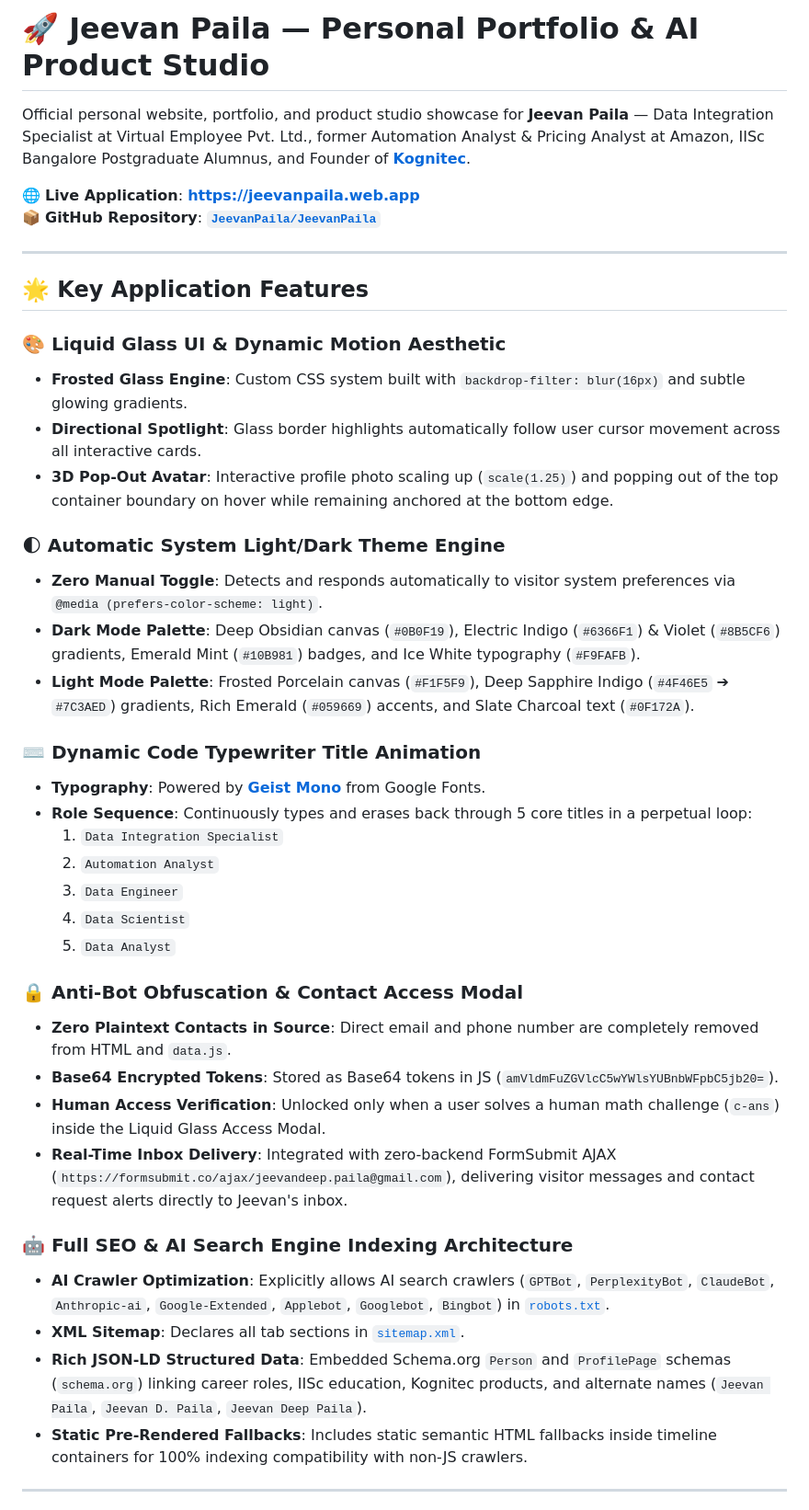
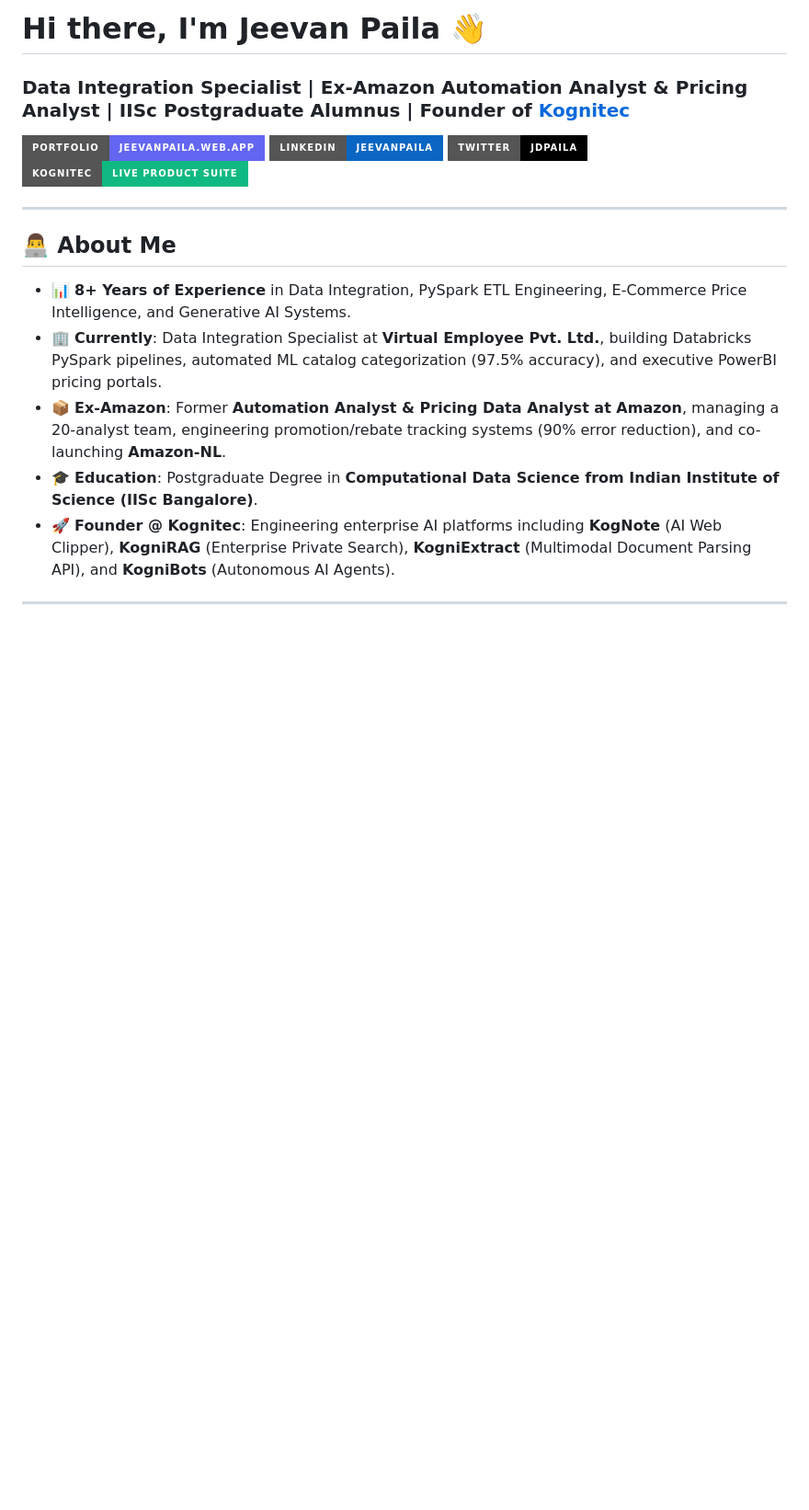
Before and after one commit to JeevanPaila/JeevanPaila, a Markdown page: README.md, the part around one of its changes. Shown at 92% size. GitHub-like rendering; badges without logos; blank space fills up the shorter version.

```diff
--- a/README.md
+++ b/README.md
@@ -1,44 +1,21 @@
-# 🚀 Jeevan Paila — Personal Portfolio & AI Product Studio
+# Hi there, I'm Jeevan Paila 👋
 
-Official personal website, portfolio, and product studio showcase for **Jeevan Paila** — Data Integration Specialist at Virtual Employee Pvt. Ltd., former Automation Analyst & Pricing Analyst at Amazon, IISc Bangalore Postgraduate Alumnus, and Founder of **[Kognitec](https://kognitec.com)**.
+### Data Integration Specialist | Ex-Amazon Automation Analyst & Pricing Analyst | IISc Postgraduate Alumnus | Founder of [Kognitec](https://kognitec.com)
 
-🌐 **Live Application**: **[https://jeevanpaila.web.app](https://jeevanpaila.web.app)**
-📦 **GitHub Repository**: **[`JeevanPaila/JeevanPaila`](https://github.com/JeevanPaila/JeevanPaila)**
+[![Website](https://img.shields.io/badge/Portfolio-jeevanpaila.web.app-6366F1?style=for-the-badge&logo=googlechrome&logoColor=white)](https://jeevanpaila.web.app)
+[![LinkedIn](https://img.shields.io/badge/LinkedIn-jeevanpaila-0A66C2?style=for-the-badge&logo=linkedin&logoColor=white)](https://www.linkedin.com/in/jeevanpaila/)
+[![Twitter / X](https://img.shields.io/badge/Twitter-jdpaila-000000?style=for-the-badge&logo=x&logoColor=white)](https://x.com/jdpaila)
+[![Kognitec](https://img.shields.io/badge/Kognitec-Live_Product_Suite-10B981?style=for-the-badge&logo=rocket&logoColor=white)](https://kognitec.com)
 
 ---
 
-## 🌟 Key Application Features
+## 👨‍💻 About Me
 
-### 🎨 Liquid Glass UI & Dynamic Motion Aesthetic
-- **Frosted Glass Engine**: Custom CSS system built with `backdrop-filter: blur(16px)` and subtle glowing gradients.
-- **Directional Spotlight**: Glass border highlights automatically follow user cursor movement across all interactive cards.
-- **3D Pop-Out Avatar**: Interactive profile photo scaling up (`scale(1.25)`) and popping out of the top container boundary on hover while remaining anchored at the bottom edge.
-
-### 🌓 Automatic System Light/Dark Theme Engine
-- **Zero Manual Toggle**: Detects and responds automatically to visitor system preferences via `@media (prefers-color-scheme: light)`.
-- **Dark Mode Palette**: Deep Obsidian canvas (`#0B0F19`), Electric Indigo (`#6366F1`) & Violet (`#8B5CF6`) gradients, Emerald Mint (`#10B981`) badges, and Ice White typography (`#F9FAFB`).
-- **Light Mode Palette**: Frosted Porcelain canvas (`#F1F5F9`), Deep Sapphire Indigo (`#4F46E5` ➔ `#7C3AED`) gradients, Rich Emerald (`#059669`) accents, and Slate Charcoal text (`#0F172A`).
-
-### ⌨️ Dynamic Code Typewriter Title Animation
-- **Typography**: Powered by **[Geist Mono](https://fonts.google.com/specimen/Geist+Mono)** from Google Fonts.
-- **Role Sequence**: Continuously types and erases back through 5 core titles in a perpetual loop:
-  1. `Data Integration Specialist`
-  2. `Automation Analyst`
-  3. `Data Engineer`
-  4. `Data Scientist`
-  5. `Data Analyst`
-
-### 🔒 Anti-Bot Obfuscation & Contact Access Modal
-- **Zero Plaintext Contacts in Source**: Direct email and phone number are completely removed from HTML and `data.js`.
-- **Base64 Encrypted Tokens**: Stored as Base64 tokens in JS (`amVldmFuZGVlcC5wYWlsYUBnbWFpbC5jb20=`).
-- **Human Access Verification**: Unlocked only when a user solves a human math challenge (`c-ans`) inside the Liquid Glass Access Modal.
-- **Real-Time Inbox Delivery**: Integrated with zero-backend FormSubmit AJAX (`https://formsubmit.co/ajax/jeevandeep.paila@gmail.com`), delivering visitor messages and contact request alerts directly to Jeevan's inbox.
-
-### 🤖 Full SEO & AI Search Engine Indexing Architecture
-- **AI Crawler Optimization**: Explicitly allows AI search crawlers (`GPTBot`, `PerplexityBot`, `ClaudeBot`, `Anthropic-ai`, `Google-Extended`, `Applebot`, `Googlebot`, `Bingbot`) in [`robots.txt`](file:///x:/JeevanPaila/jeevanpaila.com/robots.txt).
-- **XML Sitemap**: Declares all tab sections in [`sitemap.xml`](file:///x:/JeevanPaila/jeevanpaila.com/sitemap.xml).
-- **Rich JSON-LD Structured Data**: Embedded Schema.org `Person` and `ProfilePage` schemas (`schema.org`) linking career roles, IISc education, Kognitec products, and alternate names (`Jeevan Paila`, `Jeevan D. Paila`, `Jeevan Deep Paila`).
-- **Static Pre-Rendered Fallbacks**: Includes static semantic HTML fallbacks inside timeline containers for 100% indexing compatibility with non-JS crawlers.
+- 📊 **8+ Years of Experience** in Data Integration, PySpark ETL Engineering, E-Commerce Price Intelligence, and Generative AI Systems.
+- 🏢 **Currently**: Data Integration Specialist at **Virtual Employee Pvt. Ltd.**, building Databricks PySpark pipelines, automated ML catalog categorization (97.5% accuracy), and executive PowerBI pricing portals.
+- 📦 **Ex-Amazon**: Former **Automation Analyst & Pricing Data Analyst at Amazon**, managing a 20-analyst team, engineering promotion/rebate tracking systems (90% error reduction), and co-launching **Amazon-NL**.
+- 🎓 **Education**: Postgraduate Degree in **Computational Data Science from Indian Institute of Science (IISc Bangalore)**.
+- 🚀 **Founder @ Kognitec**: Engineering enterprise AI platforms including **KogNote** (AI Web Clipper), **KogniRAG** (Enterprise Private Search), **KogniExtract** (Multimodal Document Parsing API), and **KogniBots** (Autonomous AI Agents).
 
 ---
 
```
Also changed, not shown: other parts of README.md (+36 -57 lines).
